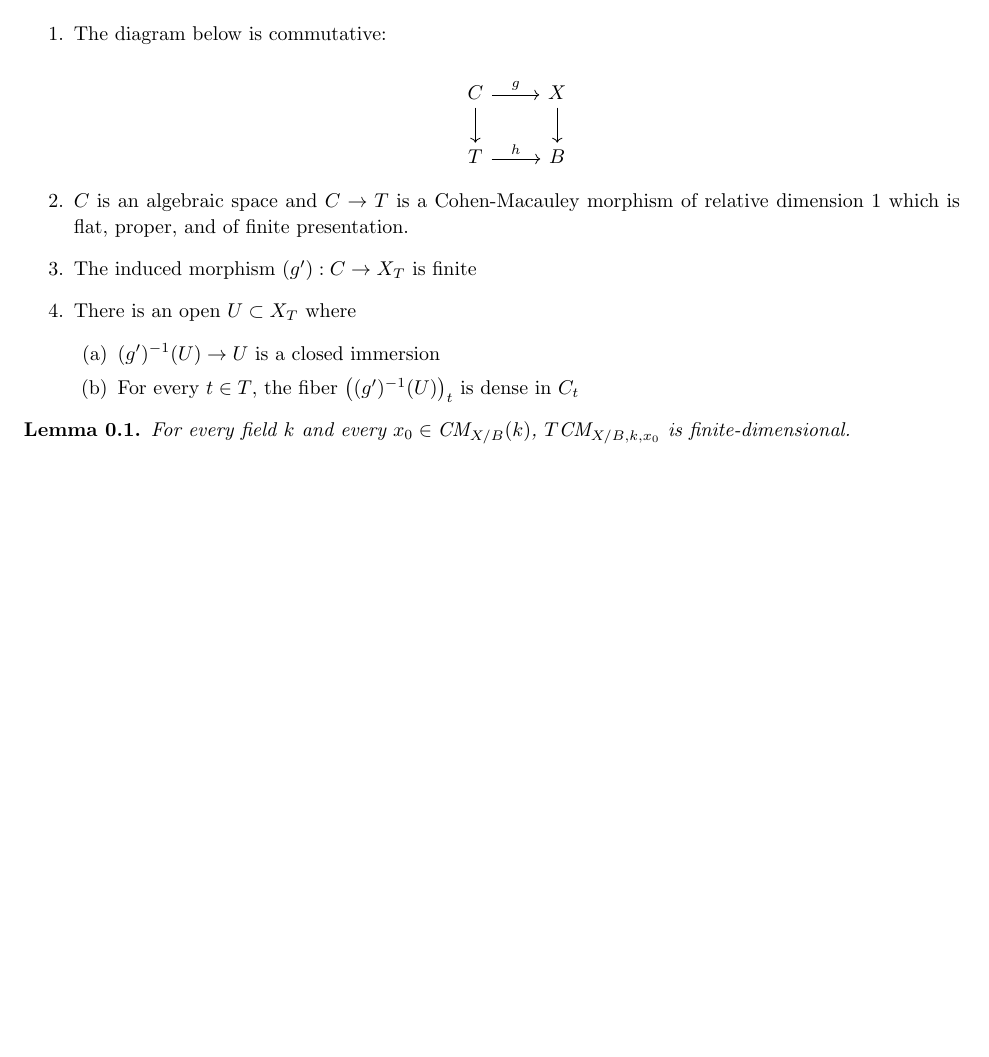
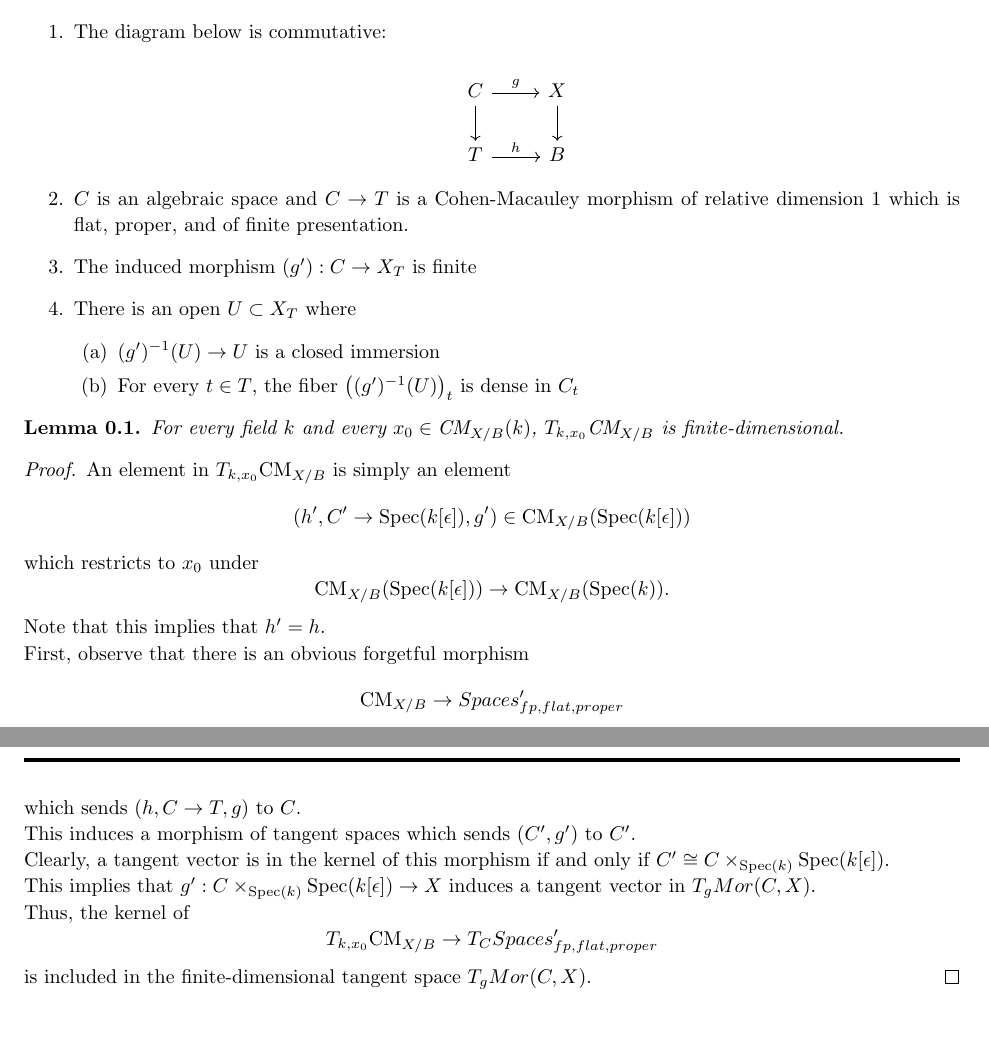
Before and after one commit to advoet/Stacks17, a LaTeX document (CMfunctor.tex): part of the page before the commit and two parts of pages 1 and 2 of 2 after it, the two joined at a grey line, cut so that both start at the same text, the shorter picture padded with empty space. Compiled offline with pdfLaTeX.

Commit message:
Proof of finite-dimensional tangent space Add Spec operator

```diff
--- a/CMfunctor.tex
+++ b/CMfunctor.tex
@@ -29,6 +29,8 @@
 
 \theoremstyle{definition}
 \newtheorem{example}{Example}[section]
+
+\DeclareMathOperator{\Spec}{Spec}
 
 \setcounter{section}{-1}
 
@@ -123,8 +125,28 @@ T \arrow{r}{h}& B
 \end{enumerate}
 
 \begin{lemma}
-	For every field $k$ and every $x_0\in \CMfunctor_{X/B}(k)$, $T\CMfunctor_{X/B,k,x_0}$ is finite-dimensional.
+	For every field $k$ and every $x_0\in \CMfunctor_{X/B}(k)$, $T_{k,x_0}\CMfunctor_{X/B}$ is finite-dimensional.
 	\label{lem:axiom3}
 \end{lemma}
+\begin{proof}
+	An element in $ T_{k,x_0}\CMfunctor_{X/B}$ is simply an element
+	\[(h',C'\rightarrow \Spec(k[\epsilon]),g')\in \CMfunctor_{X/B}(\Spec(k[\epsilon]))\]
+	which restricts to $x_0$ under
+	\[\CMfunctor_{X/B}(\Spec(k[\epsilon]))\rightarrow\CMfunctor_{X/B}(\Spec(k)).\]
+	Note that this implies that $h'=h$.
 
+	First, observe that there is an obvious forgetful morphism
+	\[\CMfunctor_{X/B}\rightarrow Spaces'_{fp,flat,proper}\]
+	which sends $(h,C\rightarrow T,g)$ to $C$.
+
+	This induces a morphism of tangent spaces which sends $(C',g')$ to $C'$.
+
+	Clearly, a tangent vector is in the kernel of this morphism if and only if $C'\cong C\times_{\Spec(k)} \Spec(k[\epsilon])$.
+
+	This implies that $g':C\times_{\Spec(k)}\Spec(k[\epsilon])\rightarrow X$ induces a tangent vector in $T_gMor(C,X)$.
+
+	Thus, the kernel of
+	\[T_{k,x_0}\CMfunctor_{X/B}\rightarrow T_{C}Spaces'_{fp,flat,proper}\]
+	is included in the finite-dimensional tangent space $T_gMor(C,X)$.
+	\end{proof}
 \end{document}
```
